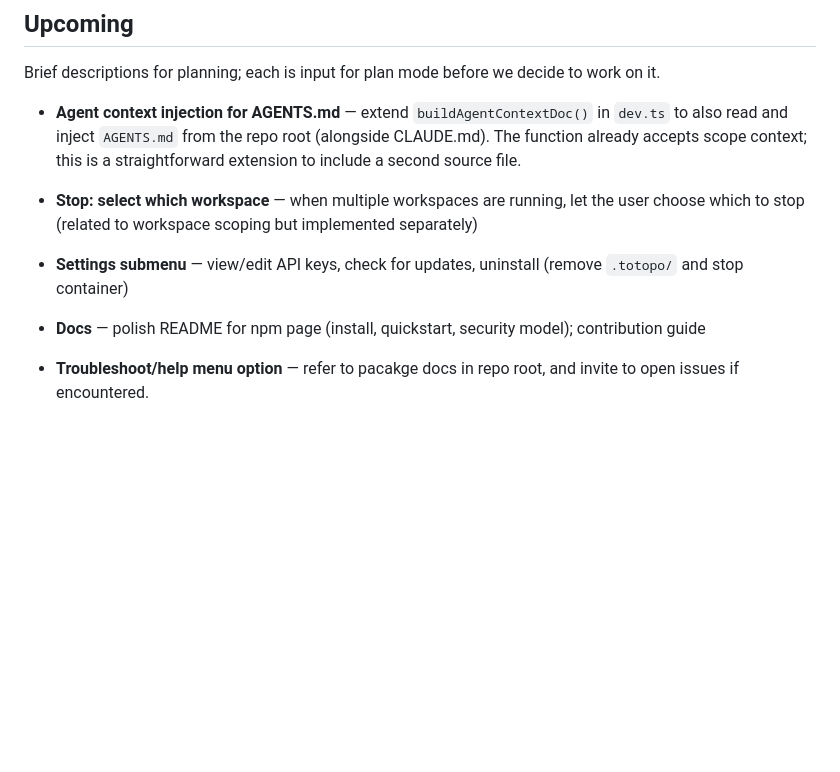
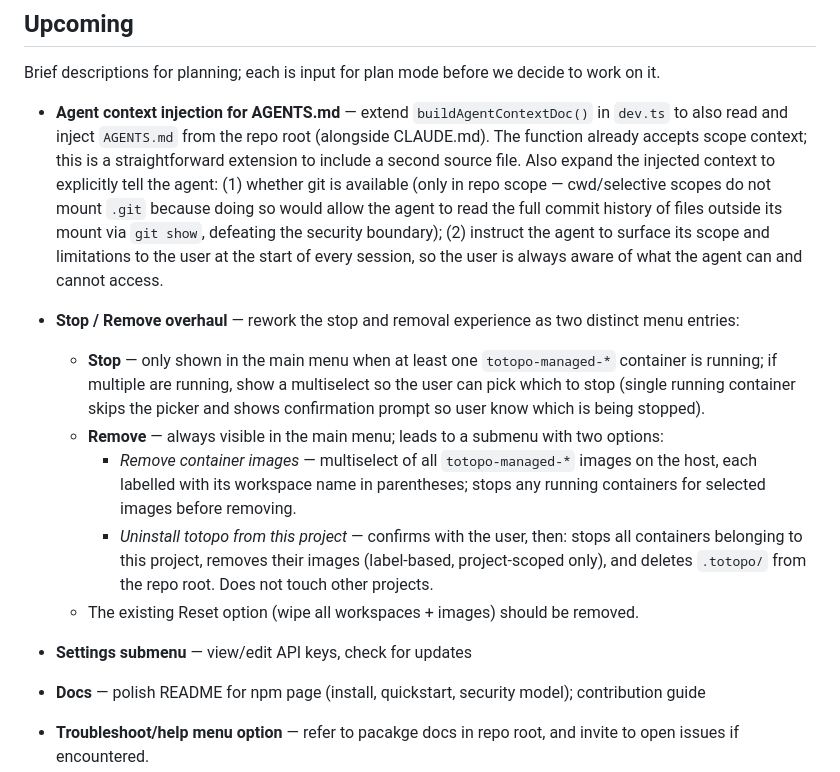
Before and after one commit to asafratzon/totopo, a Markdown page: docs/WORK.md, the part around the change. GitHub-like rendering; blank space fills up the shorter version.

Commit message:
docs: refine upcoming tasks in WORK.md
Expand agent context injection task to cover git availability per scope
and the agent surfacing its limitations to the user on session start.

Replace 'Stop: select which workspace' with a full Stop/Remove overhaul
spec: conditional Stop menu entry, Remove submenu with image cleanup and
project uninstall, and removal of the existing Reset option.

Co-Authored-By: Claude Sonnet 4.6 <noreply@anthropic.com>

```diff
--- a/docs/WORK.md
+++ b/docs/WORK.md
@@ -58,11 +58,16 @@ _Nothing in progress._
 
 Brief descriptions for planning; each is input for plan mode before we decide to work on it.
 
-- **Agent context injection for AGENTS.md** — extend `buildAgentContextDoc()` in `dev.ts` to also read and inject `AGENTS.md` from the repo root (alongside CLAUDE.md). The function already accepts scope context; this is a straightforward extension to include a second source file.
+- **Agent context injection for AGENTS.md** — extend `buildAgentContextDoc()` in `dev.ts` to also read and inject `AGENTS.md` from the repo root (alongside CLAUDE.md). The function already accepts scope context; this is a straightforward extension to include a second source file. Also expand the injected context to explicitly tell the agent: (1) whether git is available (only in repo scope — cwd/selective scopes do not mount `.git` because doing so would allow the agent to read the full commit history of files outside its mount via `git show`, defeating the security boundary); (2) instruct the agent to surface its scope and limitations to the user at the start of every session, so the user is always aware of what the agent can and cannot access.
 
-- **Stop: select which workspace** — when multiple workspaces are running, let the user choose which to stop (related to workspace scoping but implemented separately)
+- **Stop / Remove overhaul** — rework the stop and removal experience as two distinct menu entries:
+  - **Stop** — only shown in the main menu when at least one `totopo-managed-*` container is running; if multiple are running, show a multiselect so the user can pick which to stop (single running container skips the picker and shows confirmation prompt so user know which is being stopped).
+  - **Remove** — always visible in the main menu; leads to a submenu with two options:
+    - *Remove container images* — multiselect of all `totopo-managed-*` images on the host, each labelled with its workspace name in parentheses; stops any running containers for selected images before removing.
+    - *Uninstall totopo from this project* — confirms with the user, then: stops all containers belonging to this project, removes their images (label-based, project-scoped only), and deletes `.totopo/` from the repo root. Does not touch other projects.
+  - The existing Reset option (wipe all workspaces + images) should be removed.
 
-- **Settings submenu** — view/edit API keys, check for updates, uninstall (remove `.totopo/` and stop container)
+- **Settings submenu** — view/edit API keys, check for updates
 
 - **Docs** — polish README for npm page (install, quickstart, security model); contribution guide
 
```
